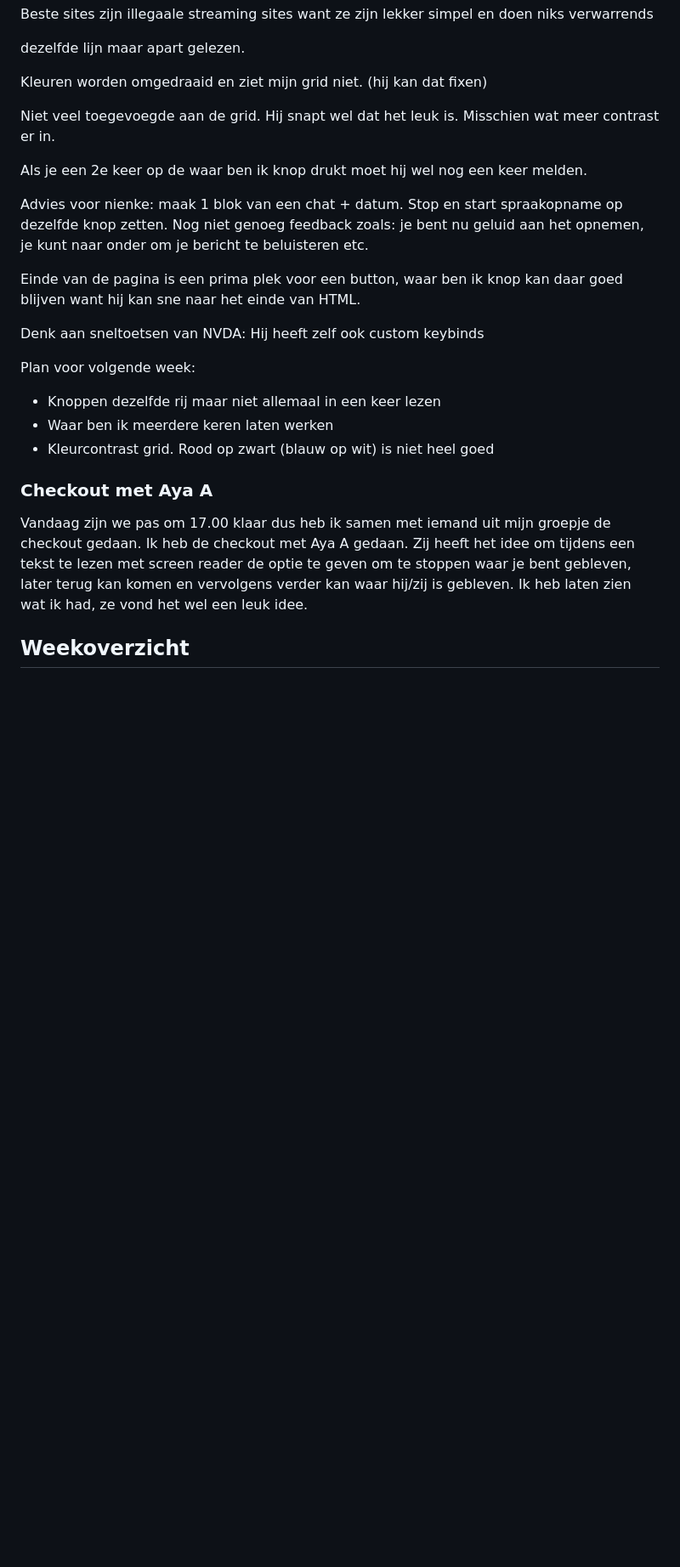
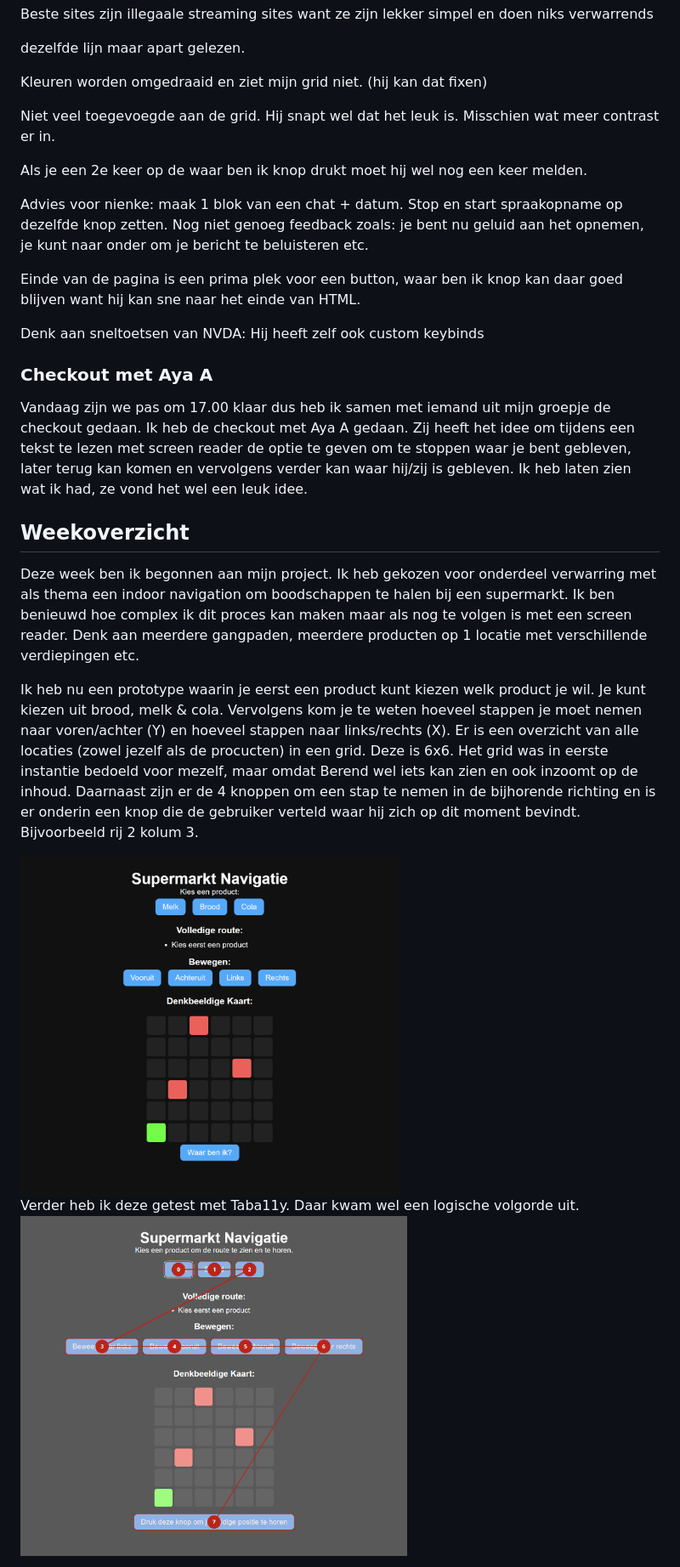
Before and after one commit to DylanAbrahams/HCD-Dylan, a Markdown page: README.md, the part around one of its changes. Shown at 85% size. Rendered like a GitHub page; pictures changed too: img/readme-img/Week1-Prototype.png (added); blank space fills up the shorter version.

Commit message:
README Week 1 Overzicht

```diff
--- a/README.md
+++ b/README.md
@@ -124,8 +127,6 @@ dezelfde lijn maar apart gelezen.
 
 Kleuren worden omgedraaid en ziet mijn grid niet. (hij kan dat fixen)
 
-
-
 Niet veel toegevoegde aan de grid. Hij snapt wel dat het leuk is. Misschien wat meer contrast er in.
 
 Als je een 2e keer op de waar ben ik knop drukt moet hij wel nog een keer melden.
@@ -138,18 +139,20 @@ Denk aan sneltoetsen van NVDA:
 Hij heeft zelf ook custom keybinds
 
 
-Plan voor volgende week:
-- Knoppen dezelfde rij maar niet allemaal in een keer lezen
-- Waar ben ik meerdere keren laten werken
-- Kleurcontrast grid. Rood op zwart (blauw op wit) is niet heel goed
+
 
 
 ### Checkout met Aya A
 Vandaag zijn we pas om 17.00 klaar dus heb ik samen met iemand uit mijn groepje de checkout gedaan. Ik heb de checkout met Aya A gedaan. Zij heeft het idee om tijdens een tekst te lezen met screen reader de optie te geven om te stoppen waar je bent gebleven, later terug kan komen en vervolgens verder kan waar hij/zij is gebleven. Ik heb laten zien wat ik had, ze vond het wel een leuk idee.
 
 
+## Weekoverzicht
+Deze week ben ik begonnen aan mijn project. Ik heb gekozen voor onderdeel verwarring met als thema een indoor navigation om boodschappen te halen bij een supermarkt. Ik ben benieuwd hoe complex ik dit proces kan maken maar als nog te volgen is met een screen reader. Denk aan meerdere gangpaden, meerdere producten op 1 locatie met verschillende verdiepingen etc.
 
+Ik heb nu een prototype waarin je eerst een product kunt kiezen welk product je wil. Je kunt kiezen uit brood, melk & cola. Vervolgens kom je te weten hoeveel stappen je moet nemen naar voren/achter (Y) en hoeveel stappen naar links/rechts (X). Er is een overzicht van alle locaties (zowel jezelf als de procucten) in een grid. Deze is 6x6. Het grid was in eerste instantie bedoeld voor mezelf, maar omdat Berend wel iets kan zien en ook inzoomt op de inhoud. Daarnaast zijn er de 4 knoppen om een stap te nemen in de bijhorende richting en is er onderin een knop die de gebruiker verteld waar hij zich op dit moment bevindt. Bijvoorbeeld rij 2 kolum 3.
 
-## Weekoverzicht
+<img src="img/readme-img/Week1-Prototype.png" alt="Afbeelding van het week 1 prototype" height=400px>
 
+Verder heb ik deze getest met Taba11y. Daar kwam wel een logische volgorde uit.
+<img src="img/readme-img/Week1-Taba11y.png" alt="Afbeelding van het week 1 prototype" height=400px>
 
```
Also changed, not shown: other parts of README.md (+11 -0 lines).
